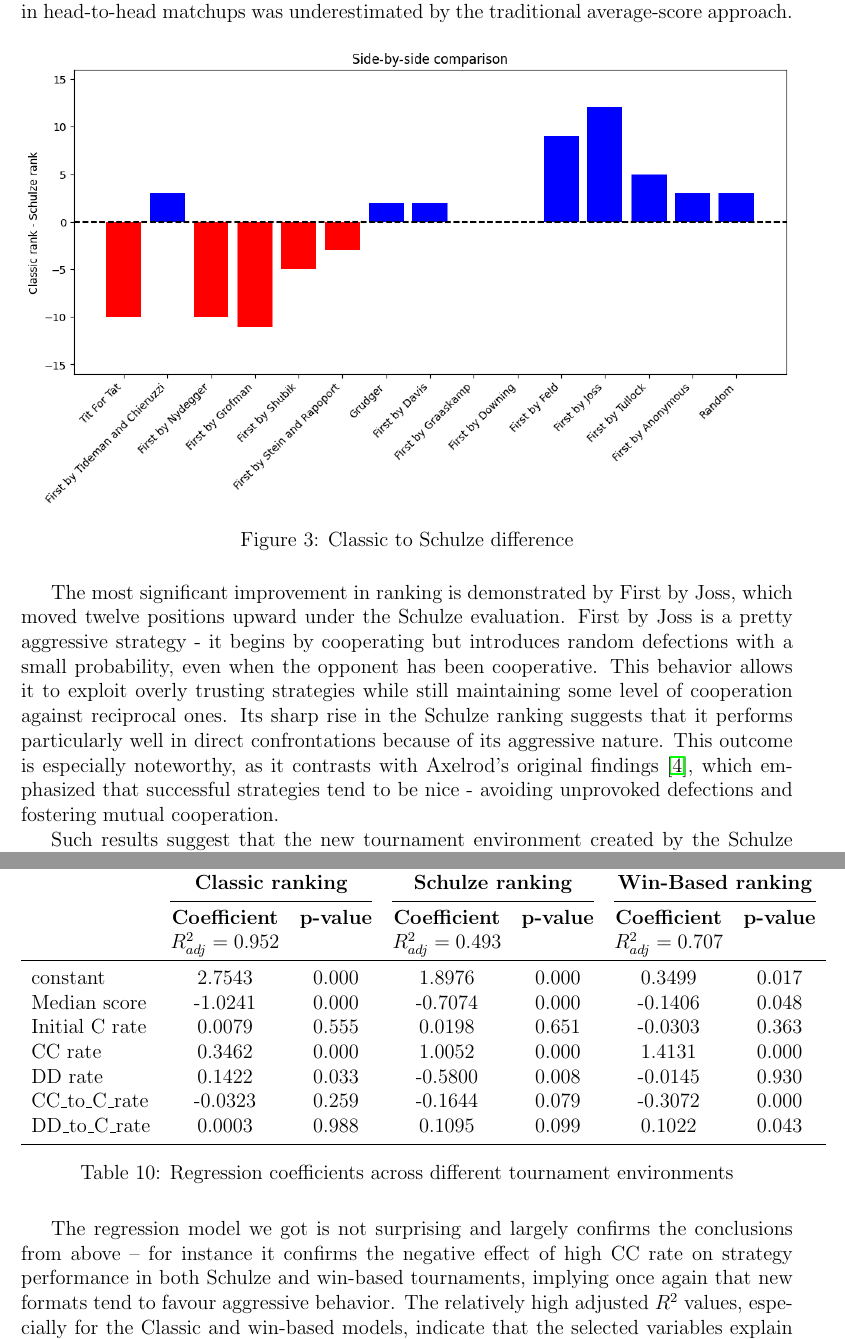
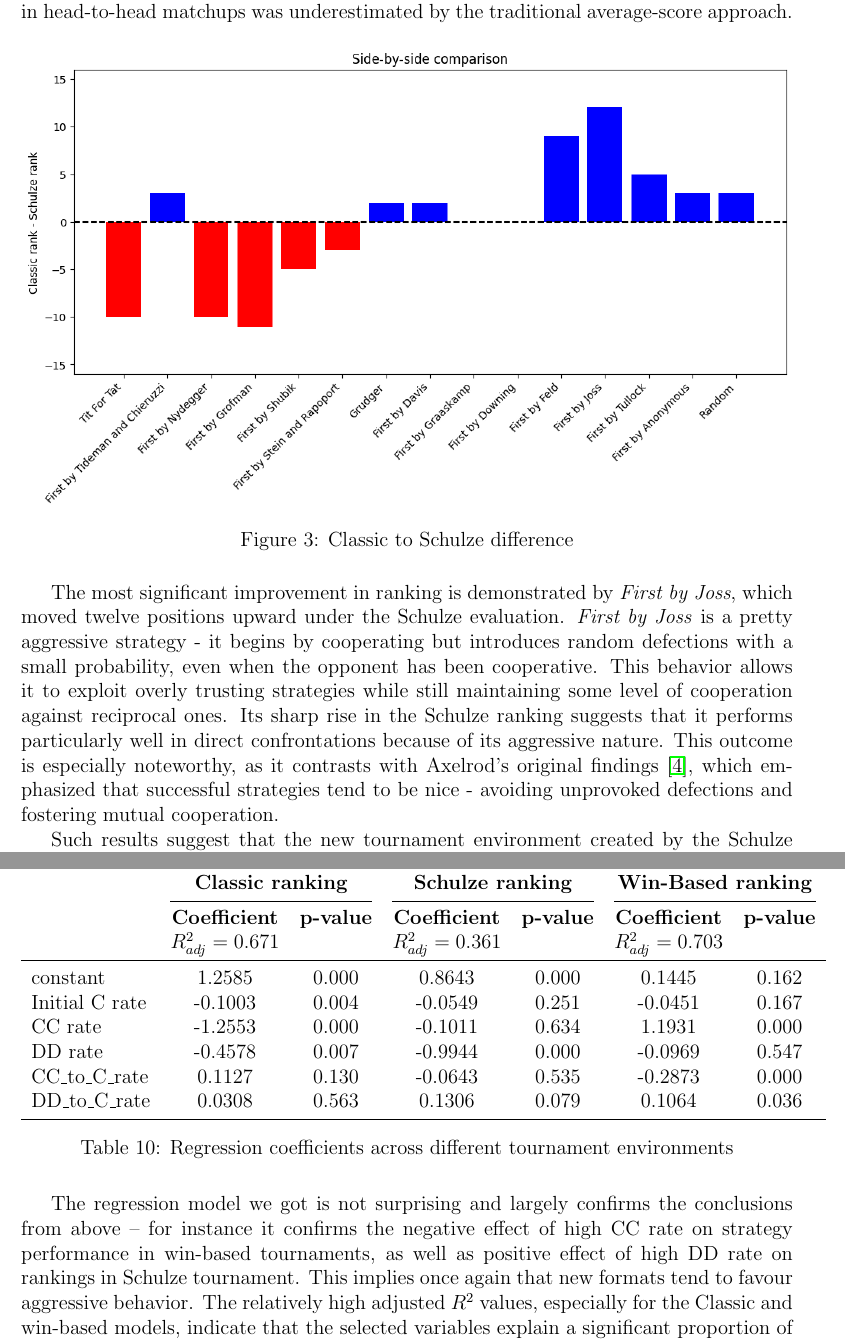
Before and after one commit to kiriz23/TournamentRemix, a LaTeX document (Report/Krocha-Report.tex): two parts of pages 10 and 15 of 19, joined at a grey line, cut so that both start at the same text. Compiled offline with pdfLaTeX.

Commit message:
final version

```diff
--- a/Report/Krocha-Report.tex
+++ b/Report/Krocha-Report.tex
@@ -255,7 +255,7 @@ As illustrated in Figure~\ref{fig:rank_diff}, five out of fifteen strategies exp
 \label{fig:rank_diff}
 \end{figure}
 
-The most significant improvement in ranking is demonstrated by First by Joss, which moved twelve positions upward under the Schulze evaluation. First by Joss is a pretty aggressive strategy - it begins by cooperating but introduces random defections with a small probability, even when the opponent has been cooperative. This behavior allows it to exploit overly trusting strategies while still maintaining some level of cooperation against reciprocal ones. Its sharp rise in the Schulze ranking suggests that it performs particularly well in direct confrontations because of its aggressive nature. This outcome is especially noteworthy, as it contrasts with Axelrod’s original findings~\cite{doi:10.1177/002200278002400101}, which emphasized that successful strategies tend to be nice - avoiding unprovoked defections and fostering mutual cooperation.
+The most significant improvement in ranking is demonstrated by \textit{First by Joss}, which moved twelve positions upward under the Schulze evaluation. \textit{First by Joss} is a pretty aggressive strategy - it begins by cooperating but introduces random defections with a small probability, even when the opponent has been cooperative. This behavior allows it to exploit overly trusting strategies while still maintaining some level of cooperation against reciprocal ones. Its sharp rise in the Schulze ranking suggests that it performs particularly well in direct confrontations because of its aggressive nature. This outcome is especially noteworthy, as it contrasts with Axelrod’s original findings~\cite{doi:10.1177/002200278002400101}, which emphasized that successful strategies tend to be nice - avoiding unprovoked defections and fostering mutual cooperation.
 
 Such results suggest that the new tournament environment created by the Schulze method is inherently more provocative, favoring strategies that adopt more aggressive or exploitative behavior. To evaluate this hypothesis, a set of correlations was computed, as presented in Table~\ref{tab:schulze_win_line}, in order to quantify how the distribution of ranks shifts with respect to strategy cooperation levels and defection tendencies.
 
@@ -394,22 +394,21 @@ After fitting the linear regression model to the data obtained from the tourname
  & \multicolumn{2}{c}{\textbf{Classic ranking}} & \multicolumn{2}{c}{\textbf{Schulze ranking} } & \multicolumn{2}{c}{\textbf{Win-Based ranking} } \\
 \cmidrule(lr){2-3} \cmidrule(lr){4-5} \cmidrule(lr){6-7}
  & \textbf{Coefficient} & \textbf{p-value} & \textbf{Coefficient} & \textbf{p-value} & \textbf{Coefficient} & \textbf{p-value} \\
- & \multicolumn{1}{c}{\textit{$R^2_{adj}=0.952$}} & & \multicolumn{1}{c}{\textit{$R^2_{adj}=0.493$}} & & \multicolumn{1}{c}{\textit{$R^2_{adj}=0.707$}} & \\
+ & \multicolumn{1}{c}{\textit{$R^2_{adj}=0.671$}} & & \multicolumn{1}{c}{\textit{$R^2_{adj}=0.361$}} & & \multicolumn{1}{c}{\textit{$R^2_{adj}=0.703$}} & \\
 \midrule
-constant & 2.7543 & 0.000 		& 1.8976 & 0.000 		& 0.3499 & 0.017 \\
-Median score & -1.0241 & 0.000 	& -0.7074 & 0.000 		& -0.1406 & 0.048 \\
-Initial C rate & 0.0079 & 0.555 		& 0.0198 & 0.651 		& -0.0303 & 0.363 \\
-CC rate & 0.3462 & 0.000 		& 1.0052 & 0.000 		& 1.4131 & 0.000 \\
-DD rate & 0.1422 & 0.033 		& -0.5800 & 0.008 		& -0.0145 & 0.930 \\
-CC\_to\_C\_rate & -0.0323 & 0.259 	& -0.1644 & 0.079		& -0.3072 & 0.000 \\
-DD\_to\_C\_rate & 0.0003 & 0.988 	& 0.1095 & 0.099 		& 0.1022 & 0.043 \\
+constant & 1.2585 & 0.000 		& 0.8643 & 0.000 		& 0.1445 &0.162 \\
+Initial C rate & -0.1003& 0.004		&-0.0549 & 0.251 		& -0.0451 & 0.167 \\
+CC rate & -1.2553 & 0.000 		& -0.1011 & 0.634		& 1.1931 & 0.000 \\
+DD rate & -0.4578 & 0.007		& -0.9944 & 0.000		& -0.0969 & 0.547 \\
+CC\_to\_C\_rate & 0.1127 & 0.130 	& -0.0643 & 0.535		& -0.2873 & 0.000 \\
+DD\_to\_C\_rate & 0.0308 & 0.563 	& 0.1306 & 0.079		& 0.1064 & 0.036 \\
 \bottomrule
 \end{tabular}
 \caption{Regression coefficients across different tournament environments}
 \label{tab:regr_big}
 \end{table}
 
-The regression model we got is not surprising and largely confirms the conclusions from above – for instance it confirms the negative effect of high CC rate on strategy performance in both Schulze and win-based tournaments, implying once again that new formats tend to favour aggressive behavior. The relatively high adjusted $R^2$
+The regression model we got is not surprising and largely confirms the conclusions from above – for instance it confirms the negative effect of high CC rate on strategy performance in win-based tournaments, as well as positive effect of high DD rate on rankings in Schulze tournament. This implies once again that new formats tend to favour aggressive behavior. The relatively high adjusted $R^2$
  values, especially for the Classic and win-based models, indicate that the selected variables explain a significant proportion of variation in normalized ranks. However, the lower $R^2$ for the Schulze ranking suggests that the Schulze method may have more complex, non-linear dominance relationships that cannot be fully described by linear dependence on basic behavioral features.
 
 \subsection{Section summary}
```
Also changed, not shown: Report/Krocha-Report.pdf, Report/Krocha-Report.tex (2 more changed lines), 2 other files.
